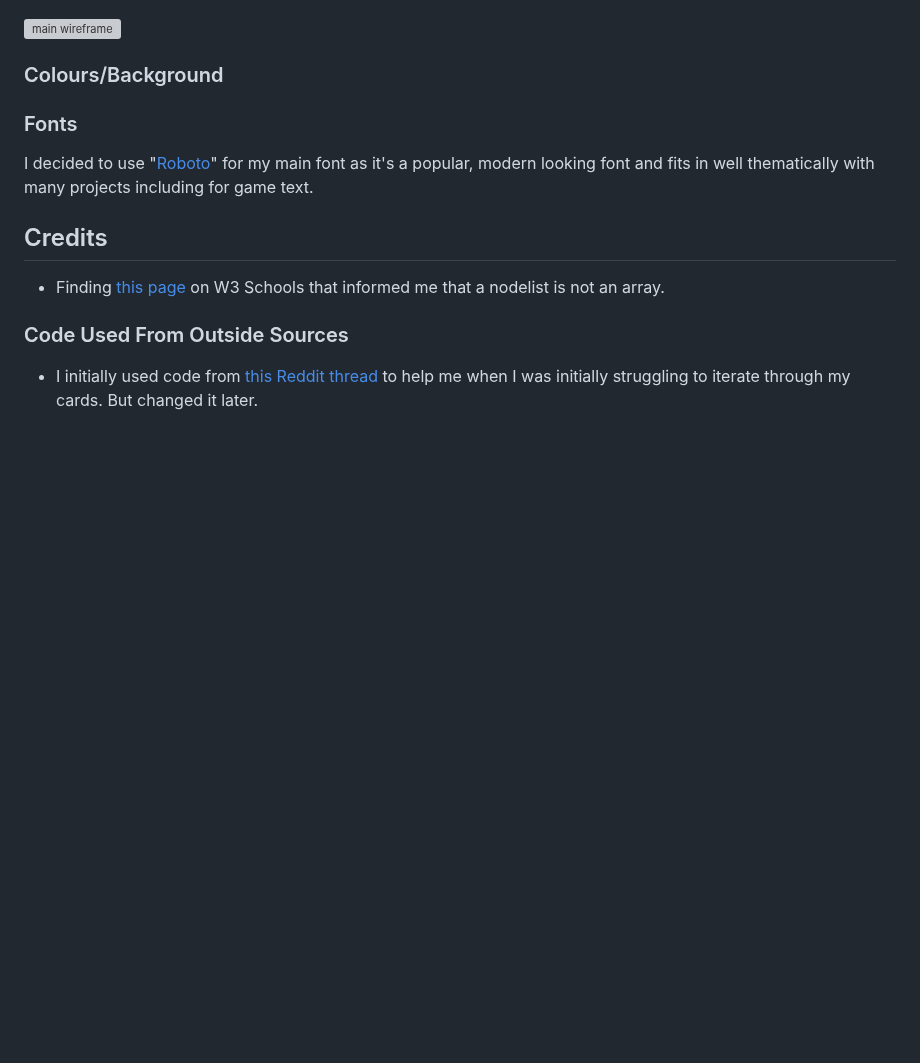
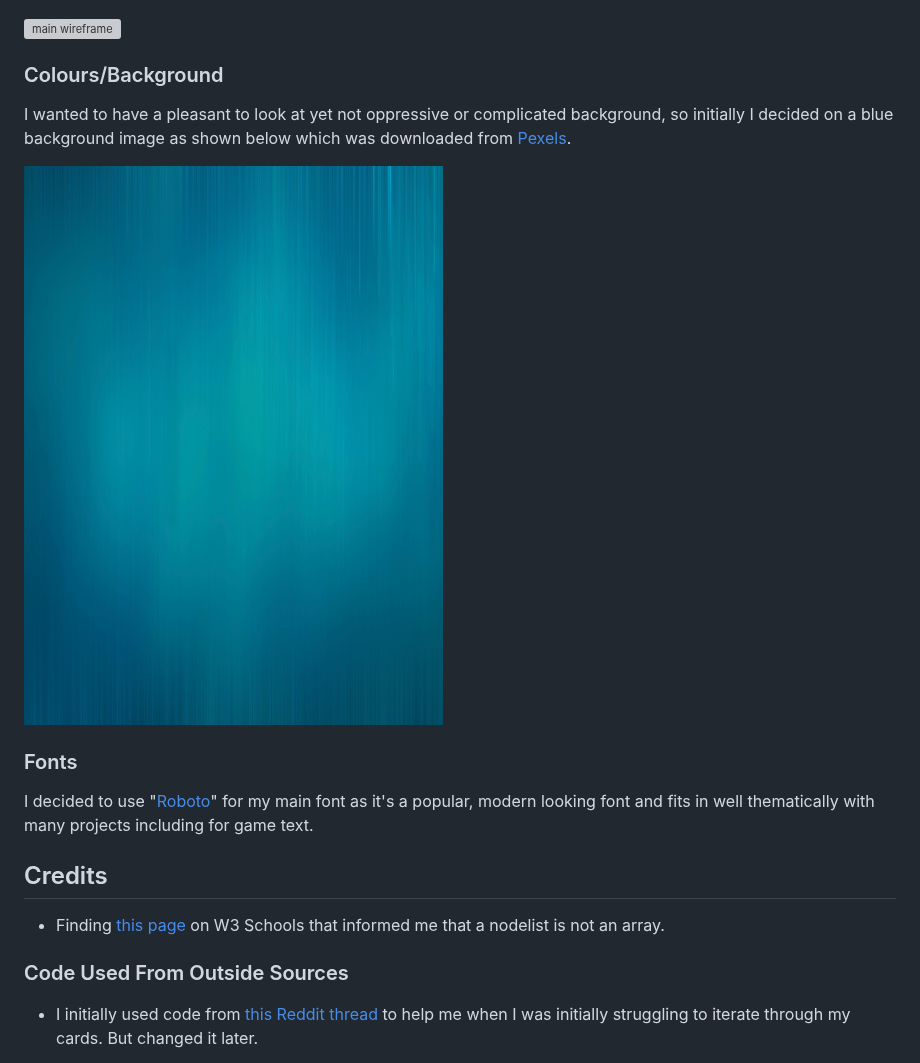
Before and after one commit to seanbrindley17/milestone-project-2, a Markdown page: README.md, the part around the change. Rendered like a GitHub page; blank space fills up the shorter version; grey boxes are pictures that could not be loaded.

Commit message:
Add background image to colours/background section on readme.md

```diff
--- a/README.md
+++ b/README.md
@@ -36,6 +36,10 @@ Wireframes were created on balsamiq for mobile, tablet and desktop displays.
 
 ### Colours/Background
 
+I wanted to have a pleasant to look at yet not oppressive or complicated background, so initially I decided on a blue background image as shown below which was downloaded from [Pexels](https://www.pexels.com/photo/blue-wallpaper-2680270/).
+
+![background image](/assets/images/background-images/pexels-pixelcop-2680270.jpg)
+
 ### Fonts
 
 I decided to use "[Roboto](https://fonts.google.com/specimen/Roboto)" for my main font as it's a popular, modern looking font and fits in well thematically with many projects including for game text.
```
